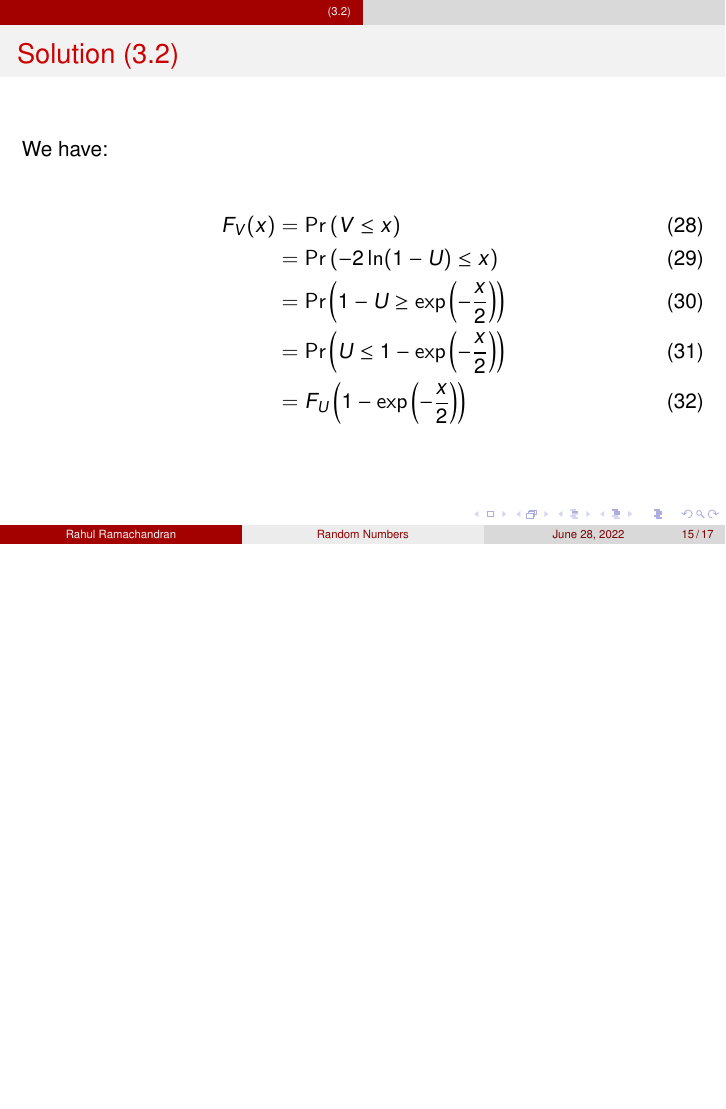
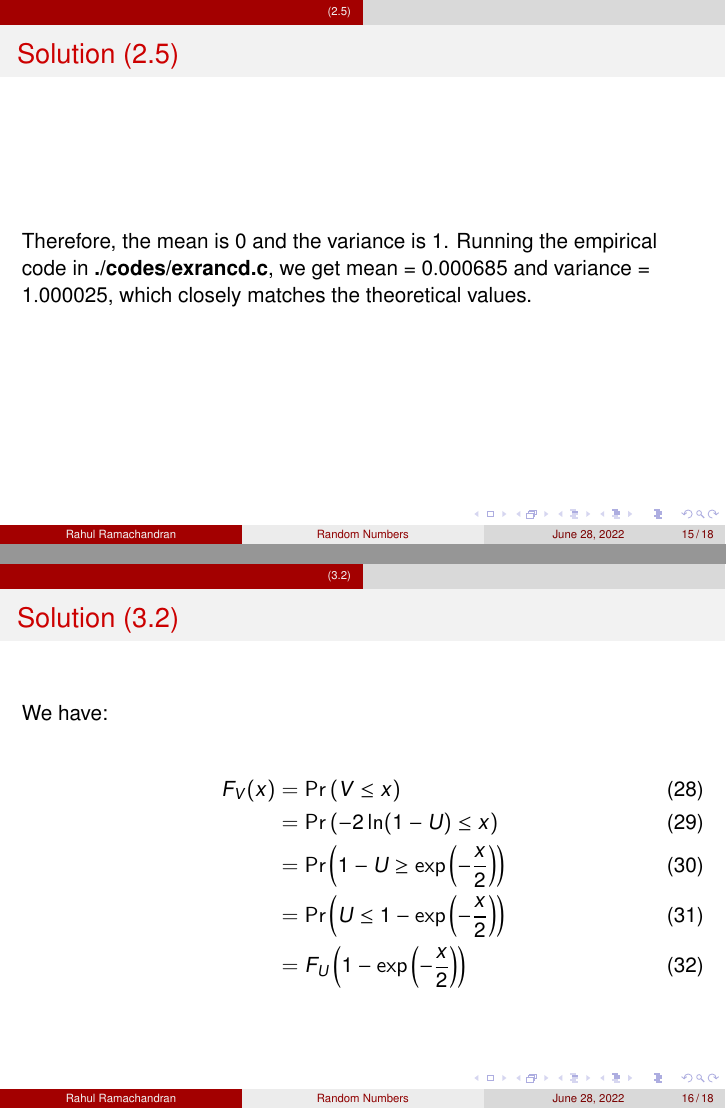
Before and after one commit to Rahuboy/AI1110, LaTeX slides (RandomNumbers/main.tex): page 15 of 17 before the commit and pages 15 and 16 of 18 after it, the two joined at a grey line, the shorter picture padded with empty space. Compiled offline with pdfLaTeX.

Commit message:
added code values

```diff
--- a/RandomNumbers/main.tex
+++ b/RandomNumbers/main.tex
@@ -245,6 +245,12 @@ Computing the integral, we get:
 
 \end{frame}
 
+\begin{frame}{Solution (2.5)}
+   Therefore, the mean is $0$ and the variance is $1$. Running the empirical code in \textbf{./codes/exrancd.c},
+   we get mean = $0.000685$ and variance = $1.000025$, which closely matches the theoretical values.
+
+\end{frame}
+
 \section{(3.2)}
 \begin{frame}{Solution (3.2)}
     We have:
```
Also changed, not shown: RandomNumbers/codes/exrand.c (+3 -3 lines), RandomNumbers/main.pdf.
